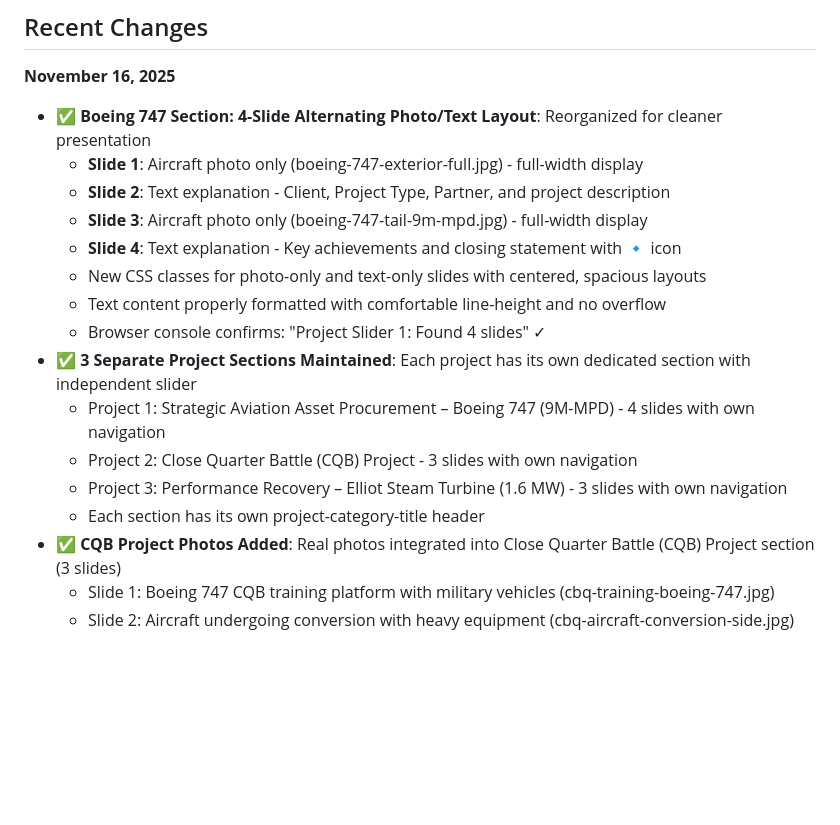
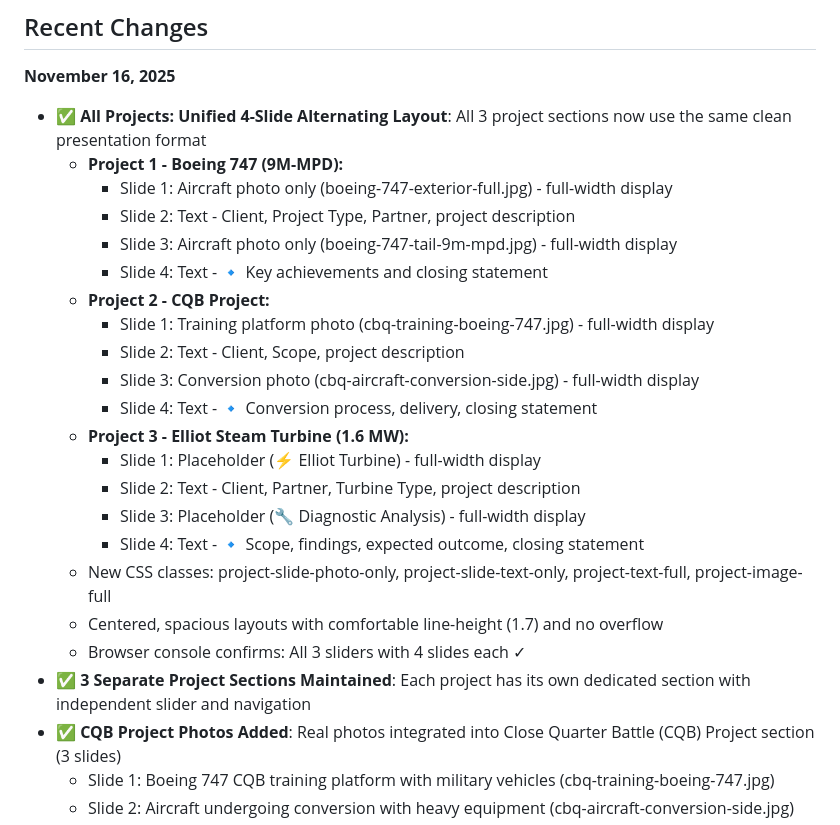
Before and after one commit to mujib-zulkifli/flysquawk-testing-website, a Markdown page: replit.md, the part around the change. GitHub-like rendering; blank space fills up the shorter version.

Commit message:
Apply a consistent 4-slide layout to all project sections
Update the project page to use a unified 4-slide alternating photo/text layout across all three project sections, replacing existing inconsistent layouts and adding specific image references for each.

Replit-Commit-Author: Agent
Replit-Commit-Session-Id: a73dc76a-e78c-4eef-afd5-6797b164cf28
Replit-Commit-Checkpoint-Type: intermediate_checkpoint
Replit-Commit-Event-Id: dffbae65-5f2d-46b5-bd5f-bb67e9c86dcf
Replit-Commit-Screenshot-Url: https://storage.googleapis.com/screenshot-production-us-central1/b624d2af-43cb-4ba8-b3e6-7d3e331eb85b/a73dc76a-e78c-4eef-afd5-6797b164cf28/qhj4iWL

```diff
--- a/replit.md
+++ b/replit.md
@@ -52,19 +52,26 @@ Edit the `index.html` file and add `<img>` tags where you want images to appear.
 
 ## Recent Changes
 **November 16, 2025**
-- ✅ **Boeing 747 Section: 4-Slide Alternating Photo/Text Layout**: Reorganized for cleaner presentation
-  - **Slide 1**: Aircraft photo only (boeing-747-exterior-full.jpg) - full-width display
-  - **Slide 2**: Text explanation - Client, Project Type, Partner, and project description
-  - **Slide 3**: Aircraft photo only (boeing-747-tail-9m-mpd.jpg) - full-width display
-  - **Slide 4**: Text explanation - Key achievements and closing statement with 🔹 icon
-  - New CSS classes for photo-only and text-only slides with centered, spacious layouts
-  - Text content properly formatted with comfortable line-height and no overflow
-  - Browser console confirms: "Project Slider 1: Found 4 slides" ✓
-- ✅ **3 Separate Project Sections Maintained**: Each project has its own dedicated section with independent slider
-  - Project 1: Strategic Aviation Asset Procurement – Boeing 747 (9M-MPD) - 4 slides with own navigation
-  - Project 2: Close Quarter Battle (CQB) Project - 3 slides with own navigation
-  - Project 3: Performance Recovery – Elliot Steam Turbine (1.6 MW) - 3 slides with own navigation
-  - Each section has its own project-category-title header
+- ✅ **All Projects: Unified 4-Slide Alternating Layout**: All 3 project sections now use the same clean presentation format
+  - **Project 1 - Boeing 747 (9M-MPD):**
+    - Slide 1: Aircraft photo only (boeing-747-exterior-full.jpg) - full-width display
+    - Slide 2: Text - Client, Project Type, Partner, project description
+    - Slide 3: Aircraft photo only (boeing-747-tail-9m-mpd.jpg) - full-width display
+    - Slide 4: Text - 🔹 Key achievements and closing statement
+  - **Project 2 - CQB Project:**
+    - Slide 1: Training platform photo (cbq-training-boeing-747.jpg) - full-width display
+    - Slide 2: Text - Client, Scope, project description
+    - Slide 3: Conversion photo (cbq-aircraft-conversion-side.jpg) - full-width display
+    - Slide 4: Text - 🔹 Conversion process, delivery, closing statement
+  - **Project 3 - Elliot Steam Turbine (1.6 MW):**
+    - Slide 1: Placeholder (⚡ Elliot Turbine) - full-width display
+    - Slide 2: Text - Client, Partner, Turbine Type, project description
+    - Slide 3: Placeholder (🔧 Diagnostic Analysis) - full-width display
+    - Slide 4: Text - 🔹 Scope, findings, expected outcome, closing statement
+  - New CSS classes: project-slide-photo-only, project-slide-text-only, project-text-full, project-image-full
+  - Centered, spacious layouts with comfortable line-height (1.7) and no overflow
+  - Browser console confirms: All 3 sliders with 4 slides each ✓
+- ✅ **3 Separate Project Sections Maintained**: Each project has its own dedicated section with independent slider and navigation
 - ✅ **CQB Project Photos Added**: Real photos integrated into Close Quarter Battle (CQB) Project section (3 slides)
   - Slide 1: Boeing 747 CQB training platform with military vehicles (cbq-training-boeing-747.jpg)
   - Slide 2: Aircraft undergoing conversion with heavy equipment (cbq-aircraft-conversion-side.jpg)
```
